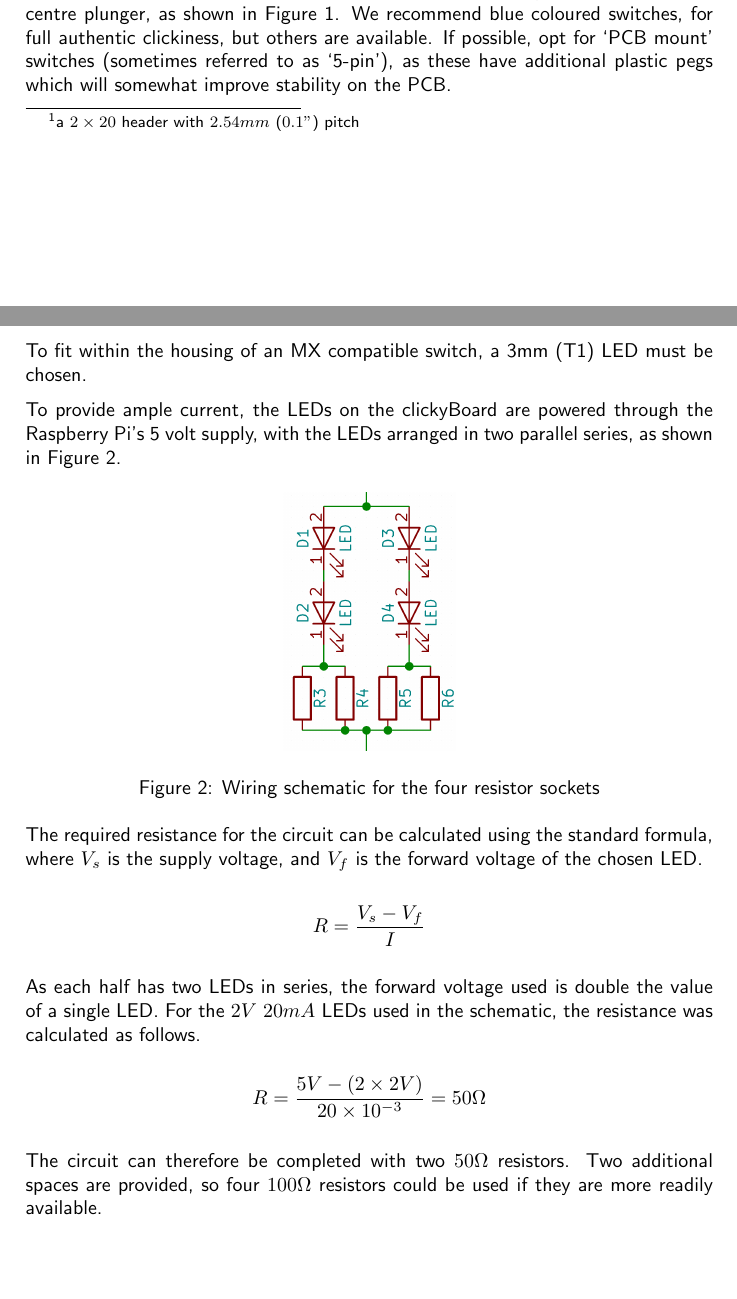
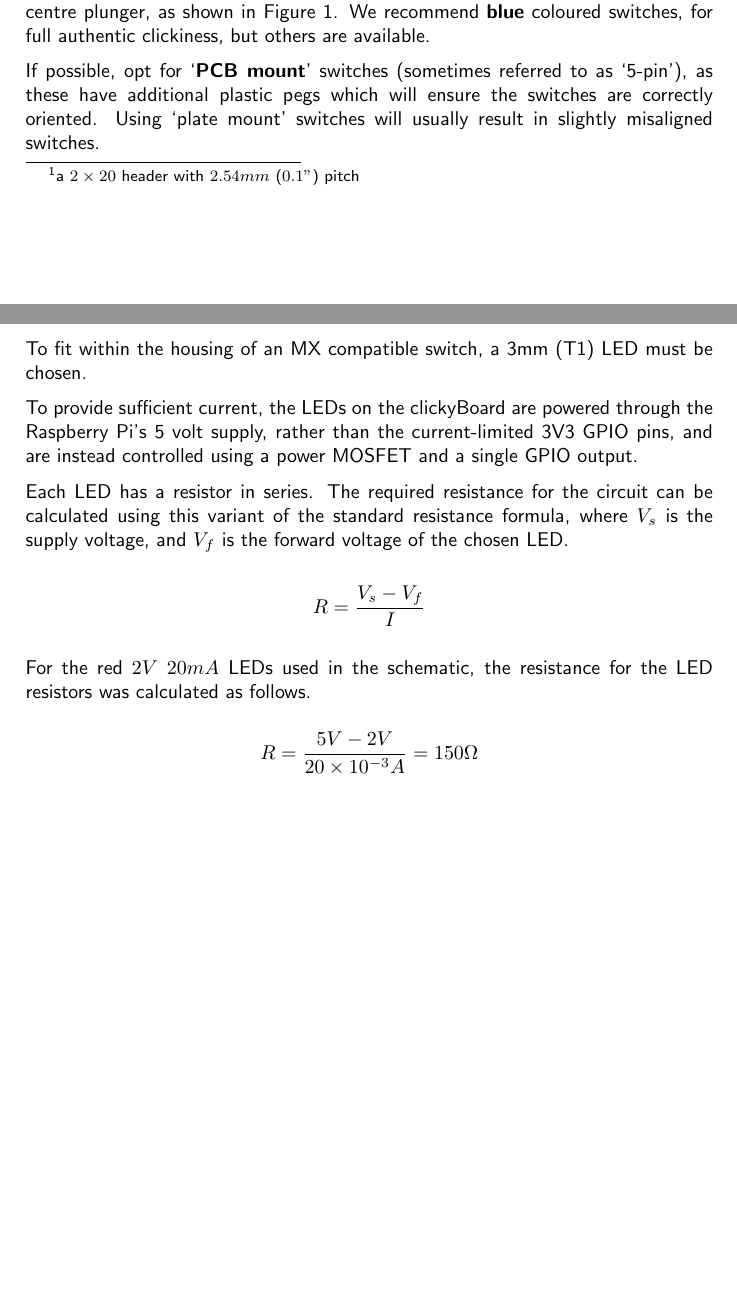
Before and after one commit to SecretImbecile/clickyBoard, a LaTeX document (Documentation/src/documentation.tex): two parts of pages 2 and 3 of 10, joined at a grey line, cut so that both start at the same text. Compiled offline with pdfLaTeX.

Commit message:
Documentation updated

```diff
--- a/Documentation/src/documentation.tex
+++ b/Documentation/src/documentation.tex
@@ -13,7 +13,7 @@
 \setlength{\parindent}{0pt}
 
 %opening
-\title{Documentation for the clickyBoard}
+\title{\textbf{clickyBoard} Documentation}
 \author{}
 \date{}
 
@@ -65,5 +69,7 @@ Download this document at \href{https://github.com/SecretImbecile/clickyBoard}{g
 
-	There are several types of MX switch available, denoted by the colour of their centre plunger, as shown in \autoref*{fig:cherrymx}. We recommend blue coloured switches, for full authentic clickiness, but others are available. If possible, opt for `PCB mount' switches (sometimes referred to as `5-pin'), as these have additional plastic pegs which will somewhat improve stability on the PCB.
+	There are several types of MX switch available, denoted by the colour of their centre plunger, as shown in \autoref*{fig:cherrymx}. We recommend \textbf{blue} coloured switches, for full authentic clickiness, but others are available.
+
+	If possible, opt for `\textbf{PCB mount}' switches (sometimes referred to as `5-pin'), as these have additional plastic pegs which will ensure the switches are correctly oriented. Using `plate mount' switches will usually result in slightly misaligned switches.
 
 	\begin{center}
 	\begin{tabular}{c|c|c|c}
@@ -85,30 +91,19 @@ Download this document at \href{https://github.com/SecretImbecile/clickyBoard}{g
 
 	To fit within the housing of an MX compatible switch, a 3mm (T1) LED must be chosen.
 
-	To provide ample current, the LEDs on the clickyBoard are powered through the Raspberry Pi's 5 volt supply, with the LEDs arranged in two parallel series, as shown in \autoref*{fig:documentation}.
+	To provide sufficient current, the LEDs on the clickyBoard are powered through the Raspberry Pi's 5 volt supply, rather than the current-limited 3V3 GPIO pins, and are instead controlled using a power MOSFET and a single GPIO output.
 
-	\begin{figure}[h]
-		\centering
-		\includegraphics[width=0.25\linewidth]{img/resistor}
-		\caption{Wiring schematic for the four resistor sockets}
-		\label{fig:documentation}
-	\end{figure}
-
-	The required resistance for the circuit can be calculated using the standard formula, where $V_s$ is the supply voltage, and $V_f$ is the forward voltage of the chosen LED.
+	Each LED has a resistor in series. The required resistance for the circuit can be calculated using this variant of the standard resistance formula, where $V_s$ is the supply voltage, and $V_f$ is the forward voltage of the chosen LED.
 
 	\begin{displaymath}
 		R = \frac{V_s - V_f}{I}
 	\end{displaymath}
 
-	As each half has two LEDs in series, the forward voltage used is double the value of a single LED. For the $2 V$ $20 mA$ LEDs used in the schematic, the resistance was calculated as follows.
+	For the red $2 V$ $20 mA$ LEDs used in the schematic, the resistance for the LED resistors was calculated as follows.
 
 	\begin{displaymath}
-		R = \frac{5 V - (2 \times 2 V)}{20 \times 10^{-3}} = 50 \Omega
+		R = \frac{5 V - 2 V}{20 \times 10^{-3} A} = 150 \Omega
 	\end{displaymath}
-
-	The circuit can therefore be completed with two $50 \Omega$ resistors. Two additional spaces are provided, so four $100 \Omega$ resistors could be used if they are more readily available.
-
-	%Because each LED has a forward voltage $\le 2.5 V$, blue LEDs cannot normally be used. Read \autoref{LEDerror2} for more information.
 
 \newpage
 \section{Assembly Guide}
```
Also changed, not shown: Documentation/clickyBoard.pdf, Documentation/clickyBoard_v10.pdf (added), Documentation/src/img/B_Cu.png, Documentation/src/img/F_Cu.png, Documentation/src/img/F_Ss.png, Documentation/src/img/resistor.png, Documentation/src/img/schematic.png, Documentation/src/documentation.tex (29 more changed lines), 11 other files.
